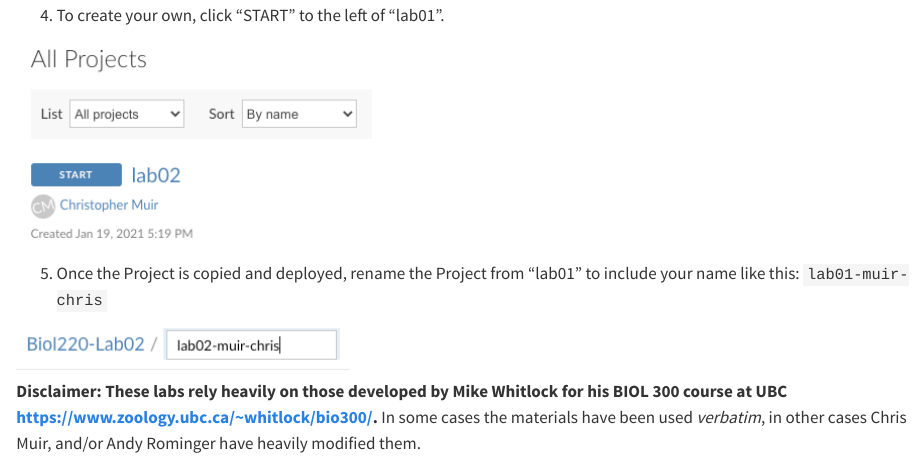
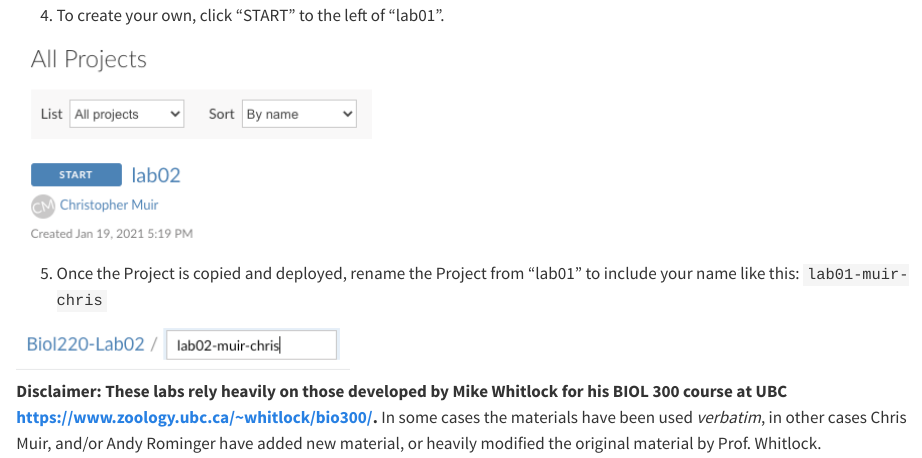
Before and after one commit to uhm-biostats/biol220-labs, a Quarto document (index.qmd): the page in a window 1100 px wide, from 1360 px down. Rendered offline with R 4.5, knitr and Pandoc in place of Quarto, with nearby package versions.

Commit message:
further refined contributions acknowledgement

```diff
--- a/index.qmd
+++ b/index.qmd
@@ -34,4 +34,4 @@ Each item listed under "All Projects" is a "Project" within the lab01-section Wo
 
 ![](images/rstudio-cloud-09.png)
 
-**Disclaimer: These labs rely heavily on those developed by Mike Whitlock for his BIOL 300 course at UBC <https://www.zoology.ubc.ca/~whitlock/bio300/>.** In some cases the materials have been used *verbatim*, in other cases Chris Muir, and/or Andy Rominger have heavily modified them.
+**Disclaimer: These labs rely heavily on those developed by Mike Whitlock for his BIOL 300 course at UBC <https://www.zoology.ubc.ca/~whitlock/bio300/>.** In some cases the materials have been used *verbatim*, in other cases Chris Muir, and/or Andy Rominger have added new material, or heavily modified the original material by Prof. Whitlock.
```
